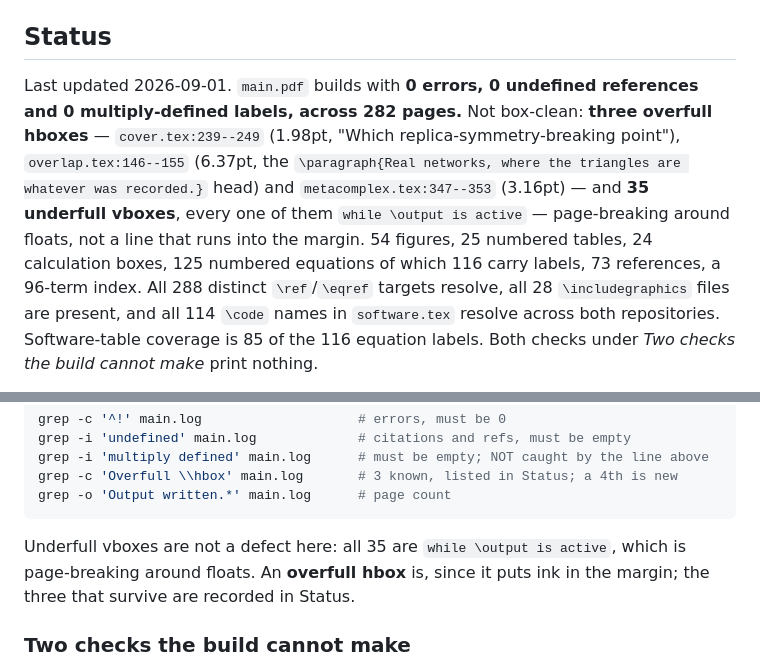
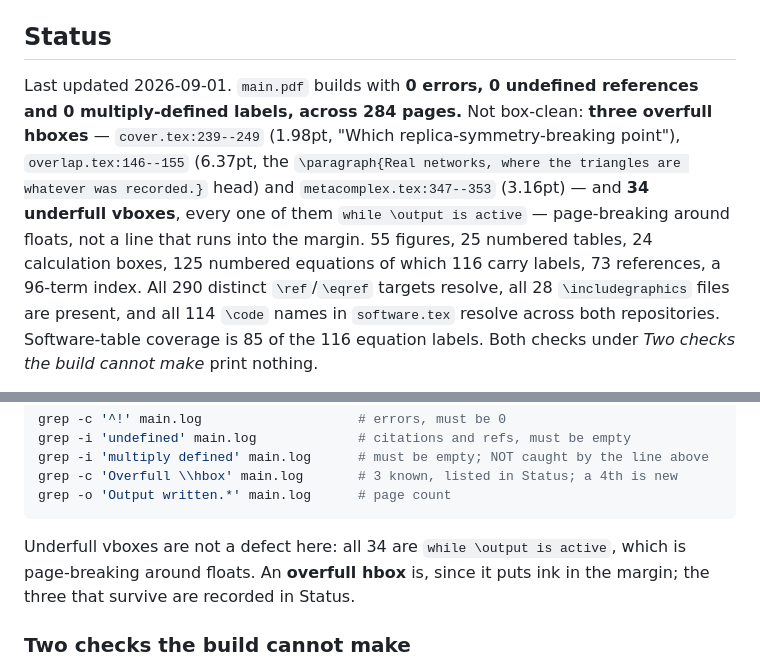
Before and after one commit to av2atgh/chygraph, a Markdown page: book/README.md, 2 parts joined by grey strips. GitHub-like rendering.

Commit message:
README: re-measure after Fig. 11.2
The counts in the previous commit were not updated: the script that patches them
asserted on a reference count that had already moved, failed on that assertion
before writing, and the commit went through without it. So Status was still
claiming 282 pages and 54 figures against a book that had 284 and 55.

Re-measured: 284 pages, 55 figures, 290 cross-references all resolving, 34
underfull vboxes and the same three overfull hboxes. Nothing else moved.

The lesson is the one already in this section -- re-measure rather than trust --
with a corollary: check that the patch applied, because a guard that fires
before the write leaves the file untouched and says nothing.

````diff
--- a/book/README.md
+++ b/book/README.md
@@ -44,15 +44,15 @@ the references are under `~/Downloads/chygraph_references/`.
 ## Status
 
 Last updated 2026-09-01. `main.pdf` builds with **0 errors, 0 undefined
-references and 0 multiply-defined labels, across 282 pages.** Not box-clean:
+references and 0 multiply-defined labels, across 284 pages.** Not box-clean:
 **three overfull hboxes** — `cover.tex:239--249` (1.98pt, "Which
 replica-symmetry-breaking point"), `overlap.tex:146--155` (6.37pt, the
 `\paragraph{Real networks, where the triangles are whatever was recorded.}`
-head) and `metacomplex.tex:347--353` (3.16pt) — and **35 underfull vboxes**,
+head) and `metacomplex.tex:347--353` (3.16pt) — and **34 underfull vboxes**,
 every one of them `while \output is active` — page-breaking around floats, not
 a line that runs into the margin.
-54 figures, 25 numbered tables, 24 calculation boxes, 125 numbered equations of
-which 116 carry labels, 73 references, a 96-term index. All 288 distinct
+55 figures, 25 numbered tables, 24 calculation boxes, 125 numbered equations of
+which 116 carry labels, 73 references, a 96-term index. All 290 distinct
 `\ref`/`\eqref` targets resolve, all 28 `\includegraphics` files are present,
 and all 114 `\code` names in `software.tex` resolve across both repositories.
 Software-table coverage is 85 of the 116 equation labels. Both checks under
@@ -1339,7 +1339,7 @@ grep -c 'Overfull \\hbox' main.log       # 3 known, listed in Status; a 4th is n
 grep -o 'Output written.*' main.log      # page count
 ```
 
-Underfull vboxes are not a defect here: all 35 are `while \output is active`,
+Underfull vboxes are not a defect here: all 34 are `while \output is active`,
 which is page-breaking around floats. An **overfull hbox** is, since it puts ink
 in the margin; the three that survive are recorded in Status.
 
````
